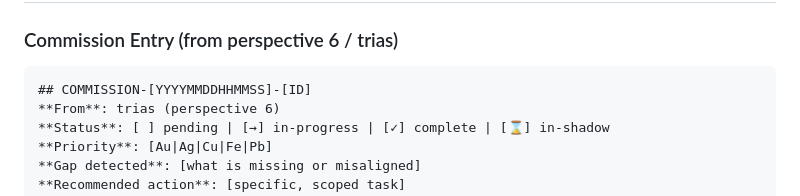
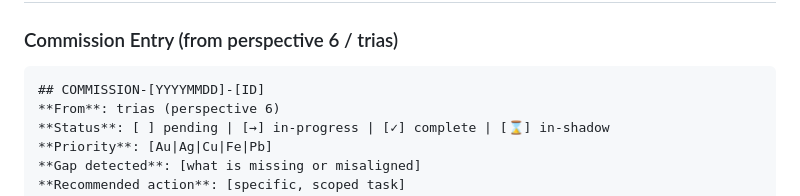
Before and after one commit to Eaprime1/queue, a Markdown page: todo/QUEUE.md, the part around the change. GitHub-like rendering.

Commit message:
Potential fix for pull request finding
Co-authored-by: Copilot Autofix powered by AI <175728472+Copilot@users.noreply.github.com>

````diff
--- a/todo/QUEUE.md
+++ b/todo/QUEUE.md
@@ -48,7 +48,7 @@ todo/
 ### Commission Entry (from perspective 6 / trias)
 
 ```
-## COMMISSION-[YYYYMMDDHHMMSS]-[ID]
+## COMMISSION-[YYYYMMDD]-[ID]
 **From**: trias (perspective 6)
 **Status**: [ ] pending | [→] in-progress | [✓] complete | [⌛] in-shadow
 **Priority**: [Au|Ag|Cu|Fe|Pb]
````
